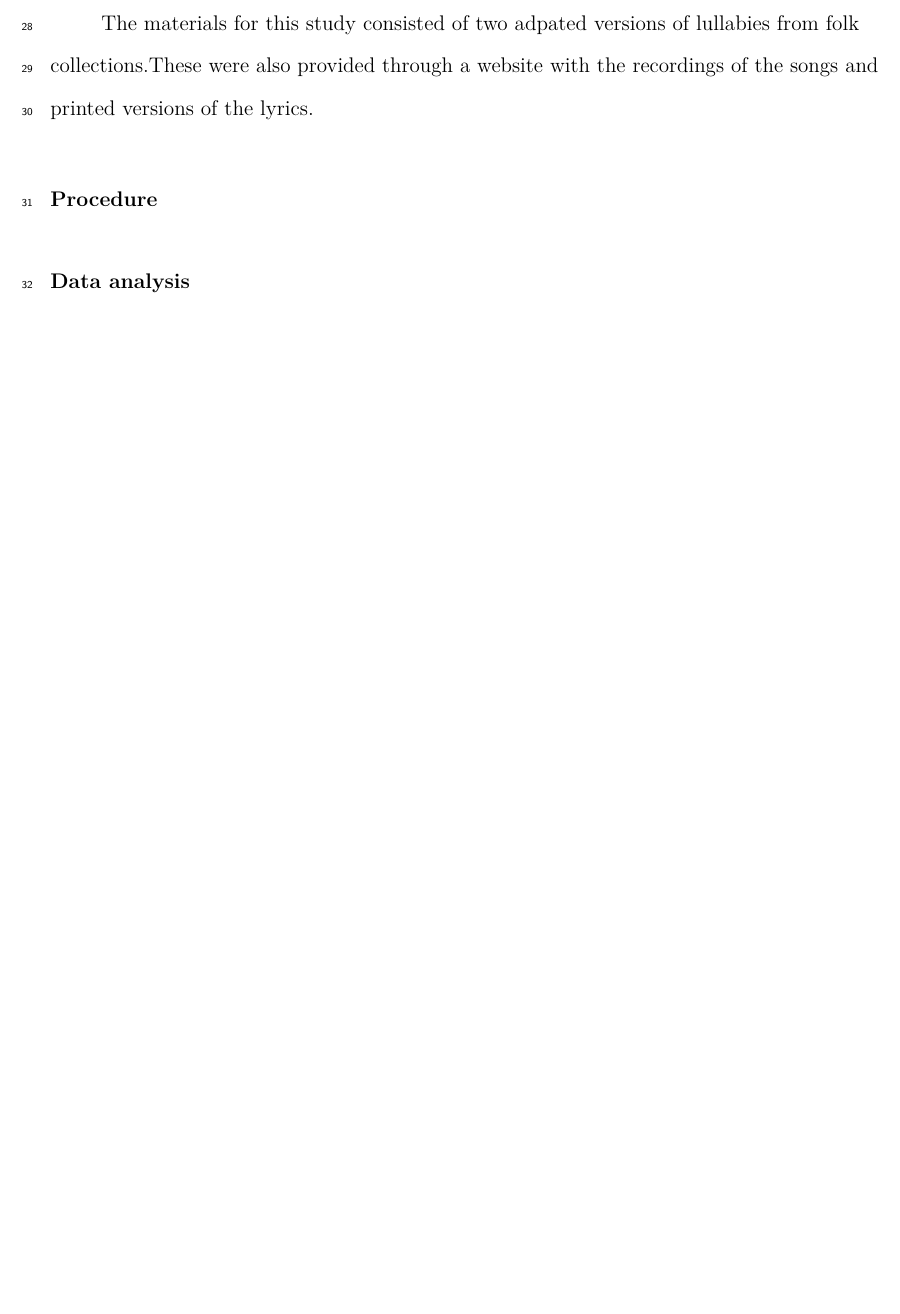
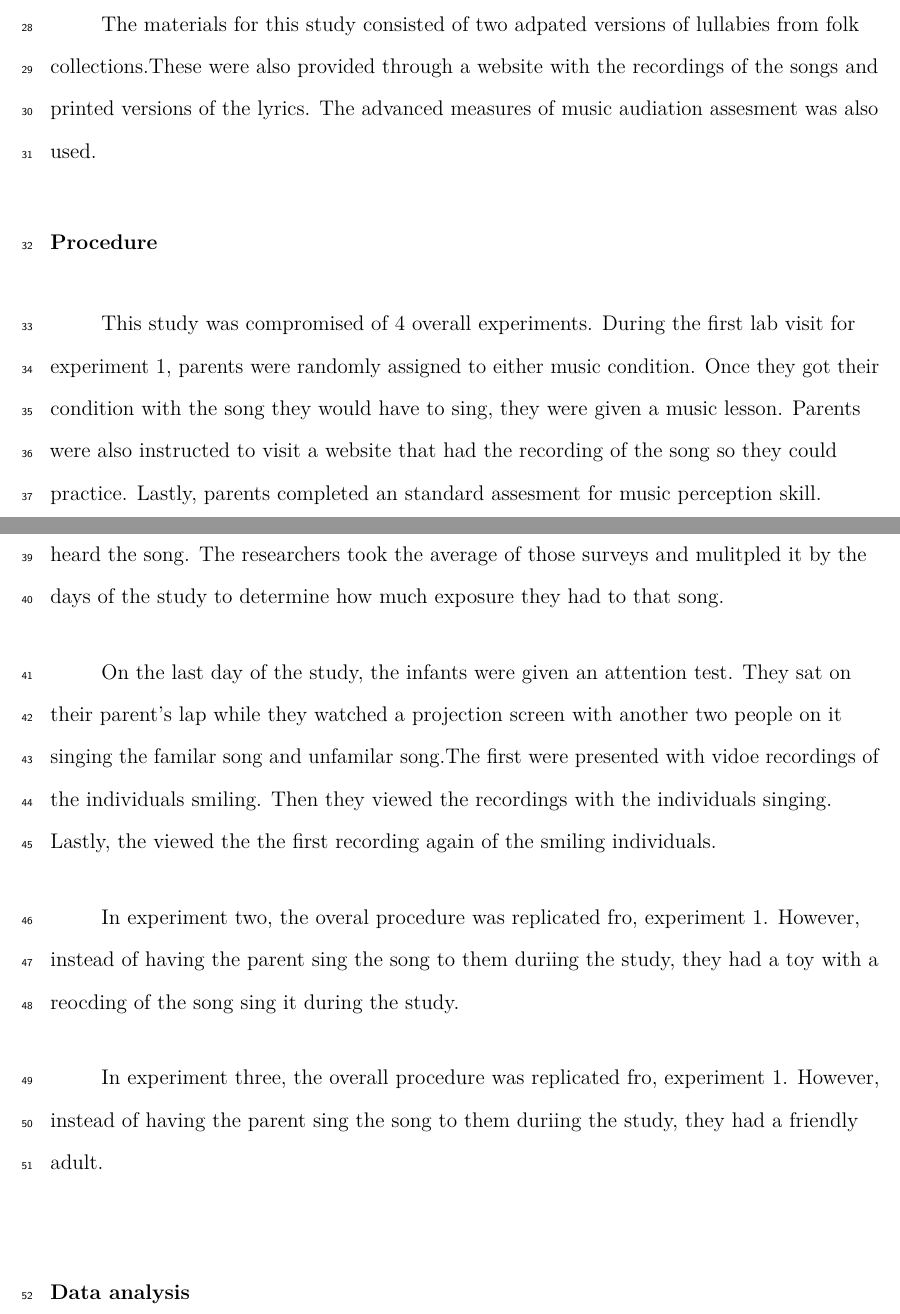
Before and after one commit to 13vasquezan/Midterm, an R Markdown document (Papa.Rmd): part of page 3 of 7 before the commit and two parts of pages 3 and 4 of 8 after it, the two joined at a grey line, cut so that both start at the same text, the shorter picture padded with empty space. The pictures show the output file Papa.pdf that the author committed with the source.

Commit message:
procedure

```diff
--- a/Papa.Rmd
+++ b/Papa.Rmd
@@ -79,9 +79,16 @@ The participants were 32 infants and both their parents. However, only one of th
 The materials for this study consisted of two adpated versions of lullabies from folk collections.These were also provided through a website with the recordings of the songs and printed versions of the lyrics. The advanced measures of music audiation assesment was also used.
 
 ## Procedure
-During the first lab visit, parents were randomly assigned to either music condition. Once they got their condition with the song they would have to sing, they were given a music lesson. Parents were also instructed to visit a website that had the recording of the song so they could practice. Lastly, parents completed an standard assesment  for music perception skill.
+This study was compromised of 4 overall experiments. During the first lab visit for experiment 1, parents were randomly assigned to either music condition. Once they got their condition with the song they would have to sing, they were given a music lesson. Parents were also instructed to visit a website that had the recording of the song so they could practice. Lastly, parents completed an standard assesment for music perception skill.
 
-Everyday, participants were emailed a survey to assess the number of times infant heard the song.
+Everyday, participants were emailed a survey to assess the number of times the infant heard the song. The researchers took the average of those surveys and mulitpled it by the days of the study to determine how much exposure they had to that song.
+
+On the last day of the study, the infants were given an attention test. They sat on their parent's lap while they watched a projection screen with another two people  on it singing the familar song and unfamilar song.The first were presented with vidoe recordings of the individuals smiling. Then they viewed the recordings with the individuals singing. Lastly, the viewed the the first recording again of the smiling individuals.
+
+In experiment two, the overal procedure was replicated fro, experiment 1. However, instead of having the parent sing the song to them duriing the study, they had a toy with a reocding of the song sing it during the study.
+
+In experiment three, the overall procedure was replicated fro, experiment 1. However, instead of having the parent sing the song to them duriing the study, they had a friendly adult.
+
 
 ## Data analysis
 We used `r cite_r("r-references.bib")` for all our analyses.
```
Also changed, not shown: Papa.pdf, Papa.tex, Papa_files/figure-latex/myfig-1.pdf, Papa_files/figure-latex/unnamed-chunk-1-1.pdf, 2 other files.
